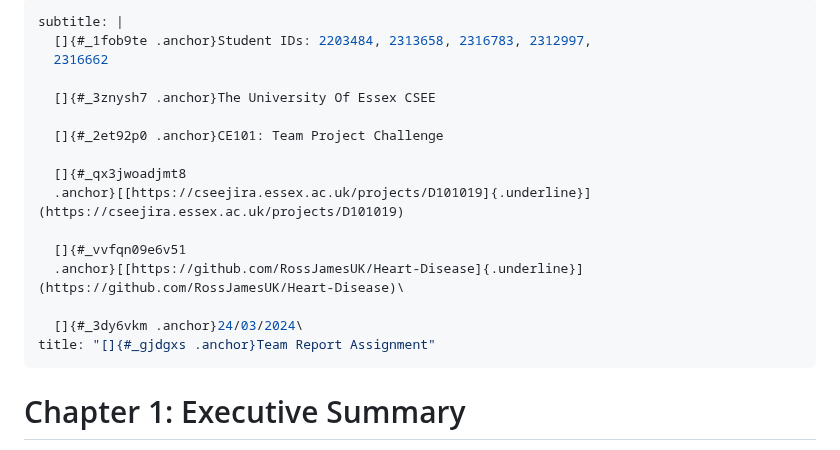
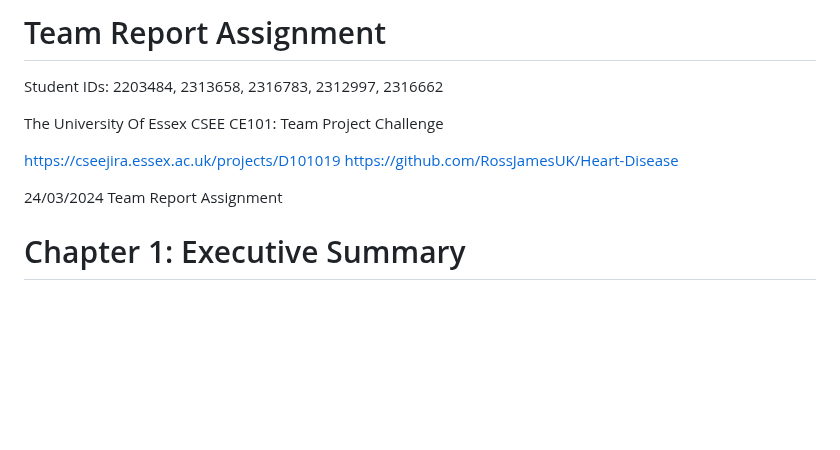
Before and after one commit to AdamKenning/CE201-TeamProject, a Markdown page: ProjectDocuments/Report/Reference.md, the part around the change. Drawn GitHub-style; blank space fills up the shorter version.

Commit message:
Big push lots of edits from everyone xx

```diff
--- a/ProjectDocuments/Report/Reference.md
+++ b/ProjectDocuments/Report/Reference.md
@@ -1,21 +1,16 @@
----
-subtitle: |
-  []{#_1fob9te .anchor}Student IDs: 2203484, 2313658, 2316783, 2312997,
-  2316662
+# Team Report Assignment
 
-  []{#_3znysh7 .anchor}The University Of Essex CSEE
+Student IDs: 2203484, 2313658, 2316783, 2312997, 2316662
 
-  []{#_2et92p0 .anchor}CE101: Team Project Challenge
+The University Of Essex CSEE
+CE101: Team Project Challenge
 
-  []{#_qx3jwoadjmt8
-  .anchor}[[https://cseejira.essex.ac.uk/projects/D101019]{.underline}](https://cseejira.essex.ac.uk/projects/D101019)
+https://cseejira.essex.ac.uk/projects/D101019
+https://github.com/RossJamesUK/Heart-Disease
 
-  []{#_vvfqn09e6v51
-  .anchor}[[https://github.com/RossJamesUK/Heart-Disease]{.underline}](https://github.com/RossJamesUK/Heart-Disease)\
+24/03/2024
+Team Report Assignment
 
-  []{#_3dy6vkm .anchor}24/03/2024\
-title: "[]{#_gjdgxs .anchor}Team Report Assignment"
----
 
 # Chapter 1: Executive Summary
 
```
